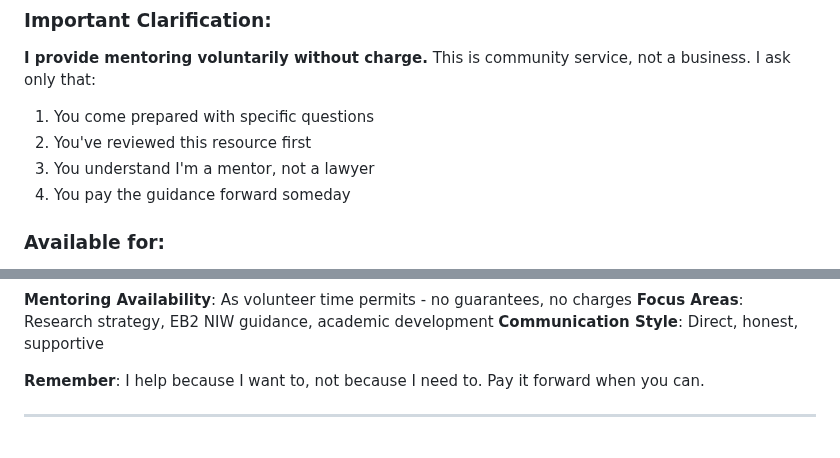
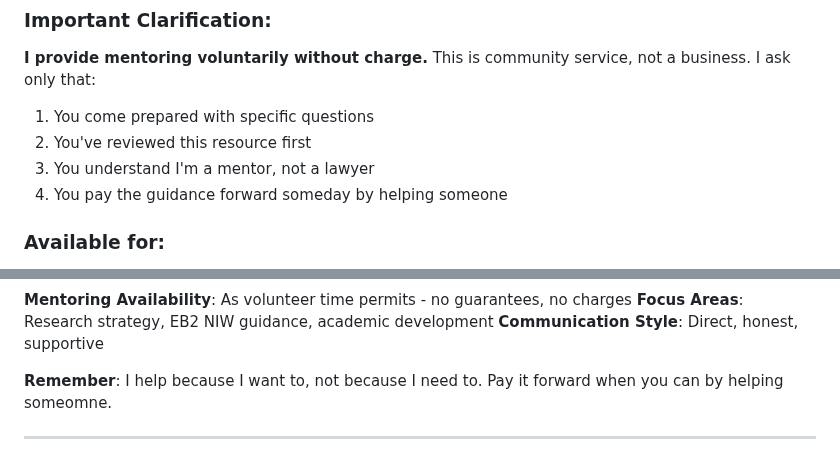
Before and after one commit to satyadharjoshi/eb2_niw_application_exhibits, a Markdown page: README.md, 2 parts joined by grey strips. Drawn GitHub-style.

Commit message:
Revise mentoring guidelines and fix typo
Updated the phrasing for clarity and corrected a typo.

```diff
--- a/README.md
+++ b/README.md
@@ -107,7 +107,7 @@ I offer guidance **without charge** because:
 1. You come prepared with specific questions
 2. You've reviewed this resource first
 3. You understand I'm a mentor, not a lawyer
-4. You pay the guidance forward someday
+4. You pay the guidance forward someday by helping someone
 
 ### **Available for:**
 - **Brief Questions**: Email or LinkedIn messages
@@ -184,7 +184,7 @@ Remember: **This is free community resource.** Take what helps, leave what doesn
 **Focus Areas**: Research strategy, EB2 NIW guidance, academic development
 **Communication Style**: Direct, honest, supportive
 
-**Remember**: I help because I want to, not because I need to. Pay it forward when you can.
+**Remember**: I help because I want to, not because I need to. Pay it forward when you can by helping someomne.
 
 ---
 
```
